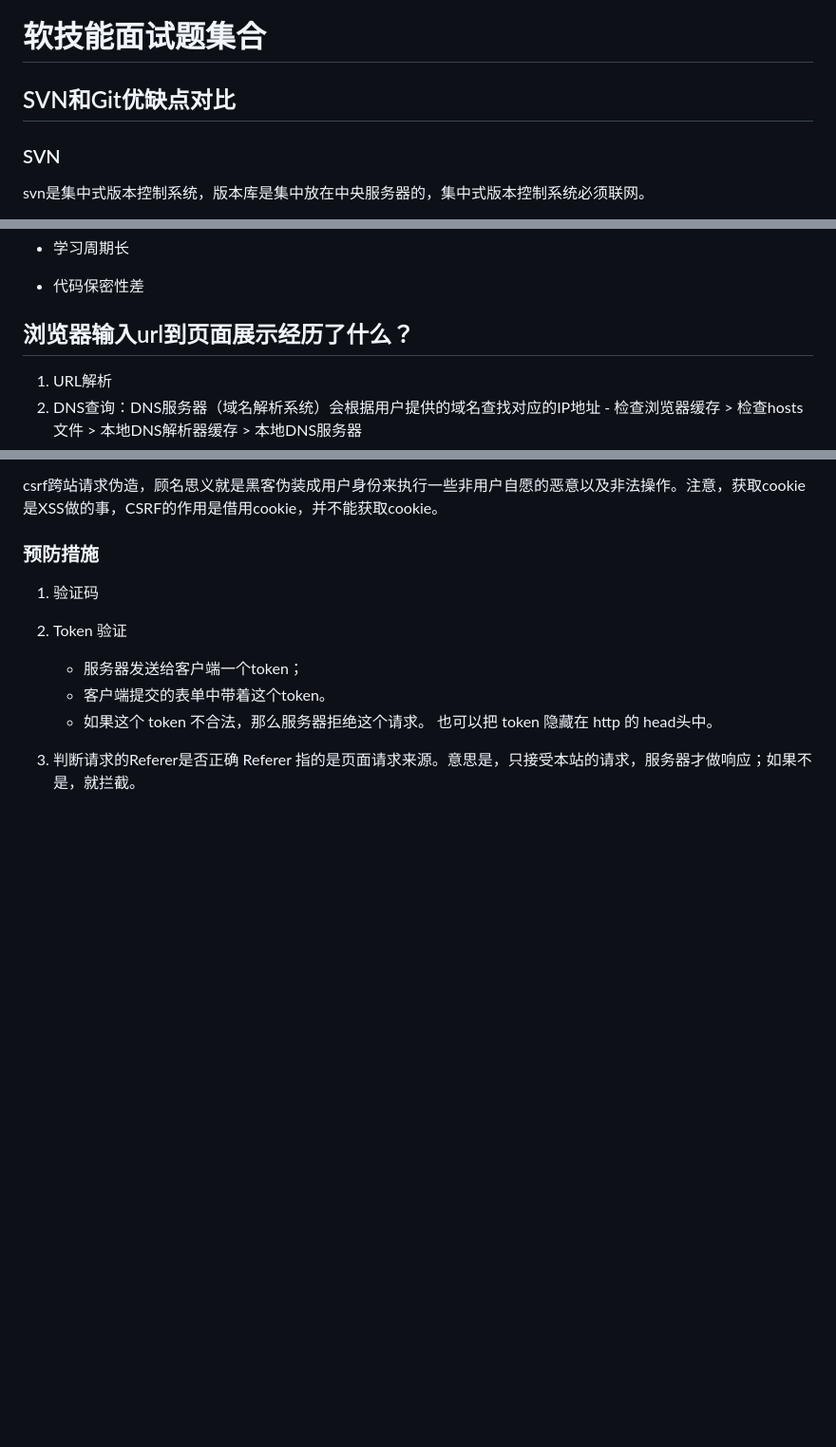
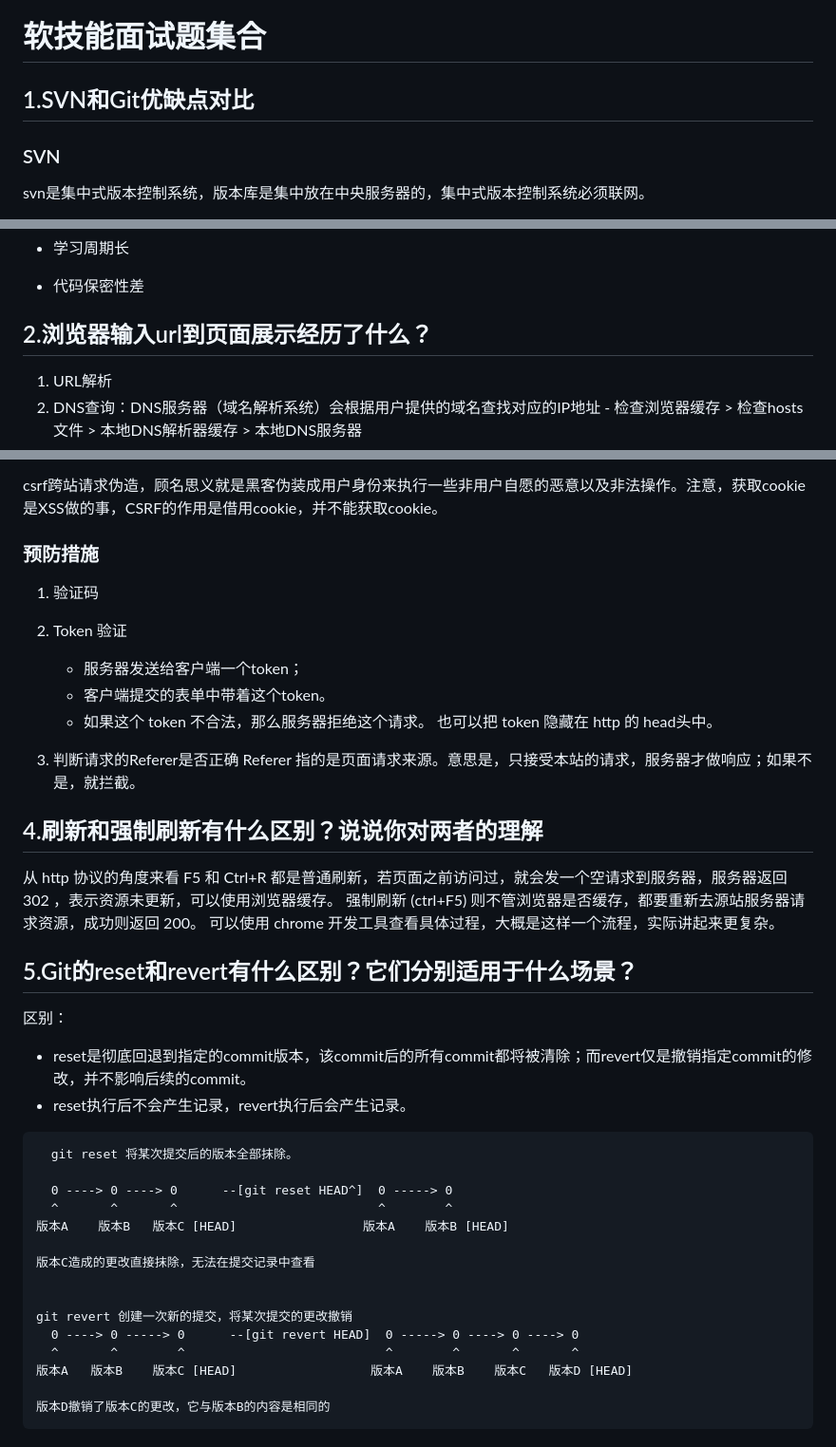
Before and after one commit to qianxunyimeng/interview, a Markdown page: 软技能/软技能.md, 3 parts joined by grey strips. Shown: that part at 95% size. Rendered like a GitHub page; blank space fills up the shorter version.

````diff
--- a/软技能/001.md
+++ b/软技能/软技能.md
@@ -1,6 +1,6 @@
 # 软技能面试题集合
 
-## SVN和Git优缺点对比
+## 1.SVN和Git优缺点对比
 
 ### SVN
 
@@ -44,7 +44,7 @@ git是分布式版本控制系统，因为没有中央服务器，因此工作
 
 - 代码保密性差
 
-## 浏览器输入url到页面展示经历了什么？
+## 2.浏览器输入url到页面展示经历了什么？
 
   1. URL解析
   2. DNS查询：DNS服务器（域名解析系统）会根据用户提供的域名查找对应的IP地址
@@ -132,3 +132,33 @@ csrf跨站请求伪造，顾名思义就是黑客伪装成用户身份来执行
 
 3. 判断请求的Referer是否正确
 Referer 指的是页面请求来源。意思是，只接受本站的请求，服务器才做响应；如果不是，就拦截。
+
+## 4.刷新和强制刷新有什么区别？说说你对两者的理解
+从 http 协议的角度来看
+F5 和 Ctrl+R 都是普通刷新，若页面之前访问过，就会发一个空请求到服务器，服务器返回 302 ，表示资源未更新，可以使用浏览器缓存。
+强制刷新 (ctrl+F5) 则不管浏览器是否缓存，都要重新去源站服务器请求资源，成功则返回 200。
+可以使用 chrome 开发工具查看具体过程，大概是这样一个流程，实际讲起来更复杂。
+
+##  5.Git的reset和revert有什么区别？它们分别适用于什么场景？
+
+区别：
+- reset是彻底回退到指定的commit版本，该commit后的所有commit都将被清除；而revert仅是撤销指定commit的修改，并不影响后续的commit。
+- reset执行后不会产生记录，revert执行后会产生记录。
+
+```md
+  git reset 将某次提交后的版本全部抹除。
+
+  0 ----> 0 ----> 0      --[git reset HEAD^]  0 -----> 0
+  ^       ^       ^                           ^        ^
+版本A    版本B   版本C [HEAD]                 版本A    版本B [HEAD]
+
+版本C造成的更改直接抹除，无法在提交记录中查看
+
+
+git revert 创建一次新的提交，将某次提交的更改撤销
+  0 ----> 0 -----> 0      --[git revert HEAD]  0 -----> 0 ----> 0 ----> 0
+  ^       ^        ^                           ^        ^       ^       ^
+版本A   版本B    版本C [HEAD]                  版本A    版本B    版本C   版本D [HEAD]
+
+版本D撤销了版本C的更改，它与版本B的内容是相同的
+```
````
Also changed, not shown: other parts of 软技能/软技能.md (+1 -1 lines), css/CSS面试题集锦.md (+27 -13 lines), html/html面试题集锦.md (+44 -8 lines), images/html-14.png (added).
